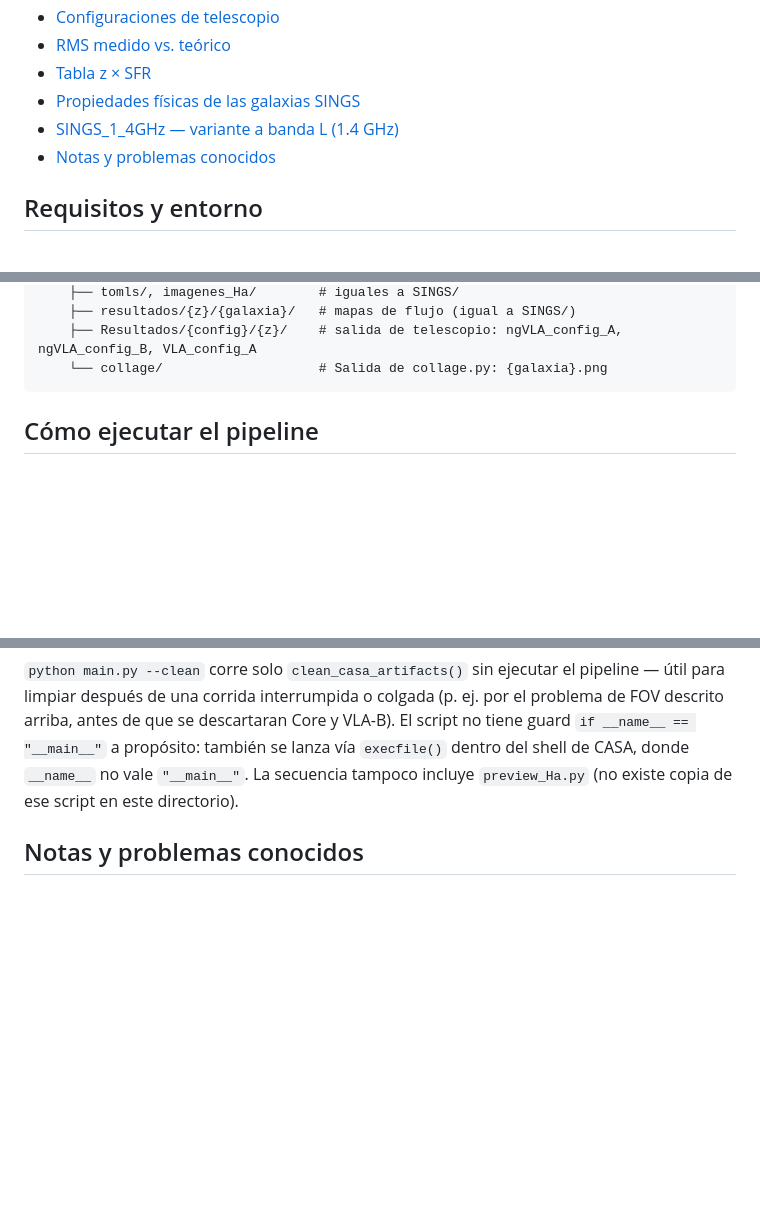
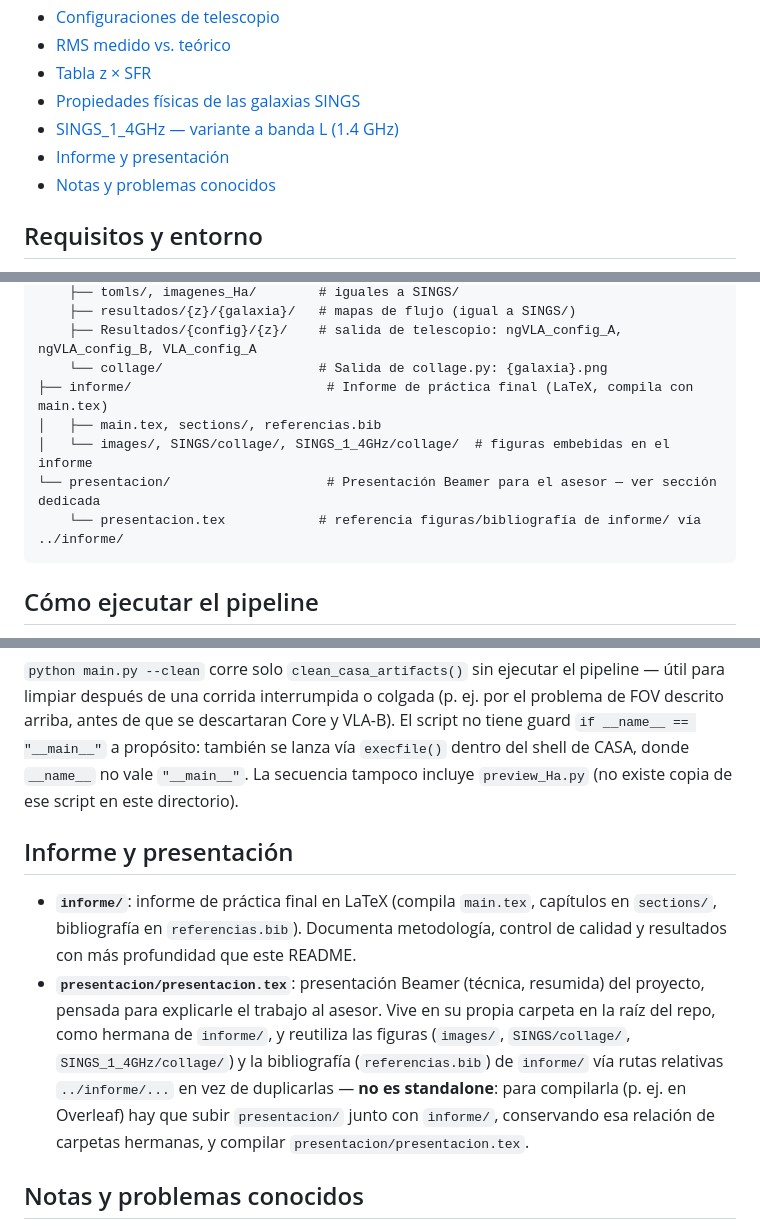
Before and after one commit to LobsangM/ngVLA_Research_Program, a Markdown page: README.md, 3 parts joined by grey strips. Rendered like a GitHub page; blank space fills up the shorter version.

Commit message:
actualizar readme - presentación

````diff
--- a/README.md
+++ b/README.md
@@ -14,6 +14,7 @@ Pipeline de simulación en radioastronomía que predice cómo se verían galaxia
 - [Tabla z × SFR](#tabla-z--sfr)
 - [Propiedades físicas de las galaxias SINGS](#propiedades-físicas-de-las-galaxias-sings)
 - [SINGS_1_4GHz — variante a banda L (1.4 GHz)](#sings_1_4ghz--variante-a-banda-l-14-ghz)
+- [Informe y presentación](#informe-y-presentación)
 - [Notas y problemas conocidos](#notas-y-problemas-conocidos)
 
 ## Requisitos y entorno
@@ -62,6 +63,11 @@ ResearchP_ngVLA/
     ├── resultados/{z}/{galaxia}/   # mapas de flujo (igual a SINGS/)
     ├── Resultados/{config}/{z}/    # salida de telescopio: ngVLA_config_A, ngVLA_config_B, VLA_config_A
     └── collage/                    # Salida de collage.py: {galaxia}.png
+├── informe/                         # Informe de práctica final (LaTeX, compila con main.tex)
+│   ├── main.tex, sections/, referencias.bib
+│   └── images/, SINGS/collage/, SINGS_1_4GHz/collage/  # figuras embebidas en el informe
+└── presentacion/                    # Presentación Beamer para el asesor — ver sección dedicada
+    └── presentacion.tex            # referencia figuras/bibliografía de informe/ vía ../informe/
 ```
 
 ## Cómo ejecutar el pipeline
@@ -372,6 +378,11 @@ Frente a los valores a 10 GHz de `SINGS/` (tabla en ["Configuraciones de telesco
 
 `python main.py --clean` corre solo `clean_casa_artifacts()` sin ejecutar el pipeline — útil para limpiar después de una corrida interrumpida o colgada (p. ej. por el problema de FOV descrito arriba, antes de que se descartaran Core y VLA-B). El script no tiene guard `if __name__ == "__main__"` a propósito: también se lanza vía `execfile()` dentro del shell de CASA, donde `__name__` no vale `"__main__"`. La secuencia tampoco incluye `preview_Ha.py` (no existe copia de ese script en este directorio).
 
+## Informe y presentación
+
+- **`informe/`**: informe de práctica final en LaTeX (compila `main.tex`, capítulos en `sections/`, bibliografía en `referencias.bib`). Documenta metodología, control de calidad y resultados con más profundidad que este README.
+- **`presentacion/presentacion.tex`**: presentación Beamer (técnica, resumida) del proyecto, pensada para explicarle el trabajo al asesor. Vive en su propia carpeta en la raíz del repo, como hermana de `informe/`, y reutiliza las figuras (`images/`, `SINGS/collage/`, `SINGS_1_4GHz/collage/`) y la bibliografía (`referencias.bib`) de `informe/` vía rutas relativas `../informe/...` en vez de duplicarlas — **no es standalone**: para compilarla (p. ej. en Overleaf) hay que subir `presentacion/` junto con `informe/`, conservando esa relación de carpetas hermanas, y compilar `presentacion/presentacion.tex`.
+
 ## Notas y problemas conocidos
 
 - **Directorios temporales de CASA**: `SRF_MODEL_CASA.py` y los scripts de telescopio dejan directorios `temp_{z}.image` y `temp_{z}_smooth.image`. Son seguros de borrar después de una corrida.
````
